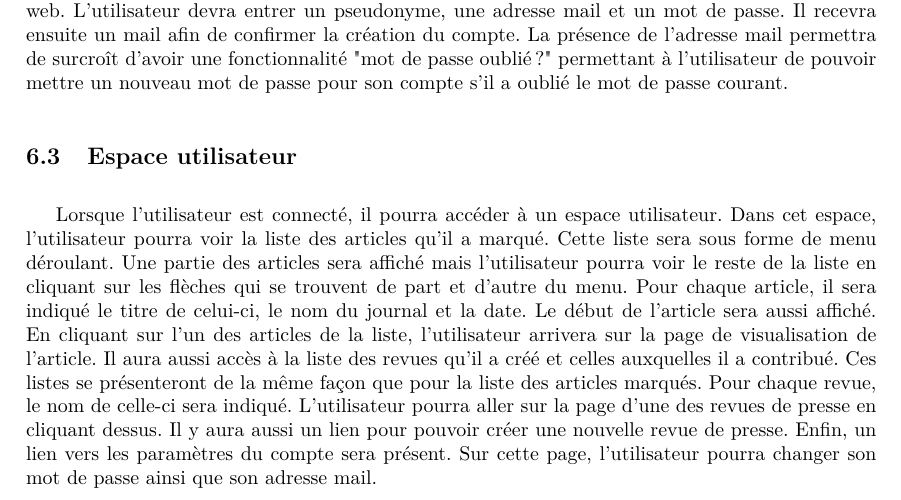
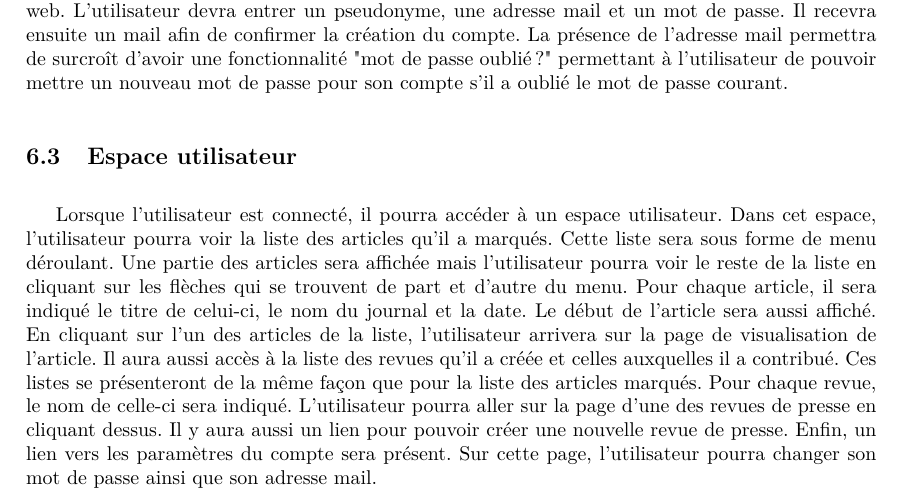
Before and after one commit to Romcol/Gutemberg-rapports, a LaTeX document (report/2_spec/main.tex, which reads report/2_spec/include/profil.tex): part of page 14 of 22, cut so that both start at the same text. Compiled offline with pdfLaTeX.

Commit message:
Correct user part

```diff
--- a/report/2_spec/include/profil.tex
+++ b/report/2_spec/include/profil.tex
@@ -30,8 +30,8 @@ La création d'un compte se fera de la même manière que font d'ores et déjà
 \subsection{Espace utilisateur}
 \label{espace_util}
 
-Lorsque l'utilisateur est connecté, il pourra accéder à un espace utilisateur. Dans cet espace, l'utilisateur pourra voir la liste des articles qu'il a marqué. Cette liste sera sous forme de menu déroulant. Une partie des articles sera affiché mais l'utilisateur pourra voir le reste de la liste en cliquant sur les flèches qui se trouvent de part et d'autre du menu. Pour chaque article, il sera indiqué le titre de celui-ci, le nom du journal et la date. Le début de l'article sera aussi affiché. En cliquant sur l'un des articles de la liste, l'utilisateur arrivera sur la page de visualisation de l'article.
-Il aura aussi accès à la liste des revues qu'il a créé et celles auxquelles il a contribué. Ces listes se présenteront de la même façon que pour la liste des articles marqués. Pour chaque revue, le nom de celle-ci sera indiqué. L'utilisateur pourra aller sur la page d'une des revues de presse en cliquant dessus.
+Lorsque l'utilisateur est connecté, il pourra accéder à un espace utilisateur. Dans cet espace, l'utilisateur pourra voir la liste des articles qu'il a marqués. Cette liste sera sous forme de menu déroulant. Une partie des articles sera affichée mais l'utilisateur pourra voir le reste de la liste en cliquant sur les flèches qui se trouvent de part et d'autre du menu. Pour chaque article, il sera indiqué le titre de celui-ci, le nom du journal et la date. Le début de l'article sera aussi affiché. En cliquant sur l'un des articles de la liste, l'utilisateur arrivera sur la page de visualisation de l'article.
+Il aura aussi accès à la liste des revues qu'il a créée et celles auxquelles il a contribué. Ces listes se présenteront de la même façon que pour la liste des articles marqués. Pour chaque revue, le nom de celle-ci sera indiqué. L'utilisateur pourra aller sur la page d'une des revues de presse en cliquant dessus.
 Il y aura aussi un lien pour pouvoir créer une nouvelle revue de presse.
 Enfin, un lien vers les paramètres du compte sera présent. Sur cette page, l'utilisateur pourra changer son mot de passe ainsi que son adresse mail.
 
```
